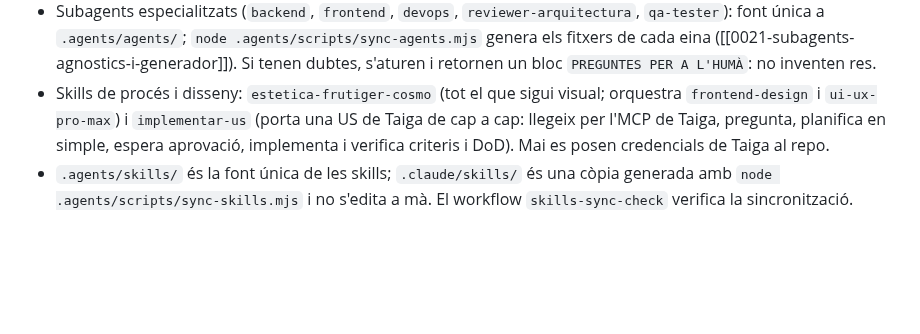
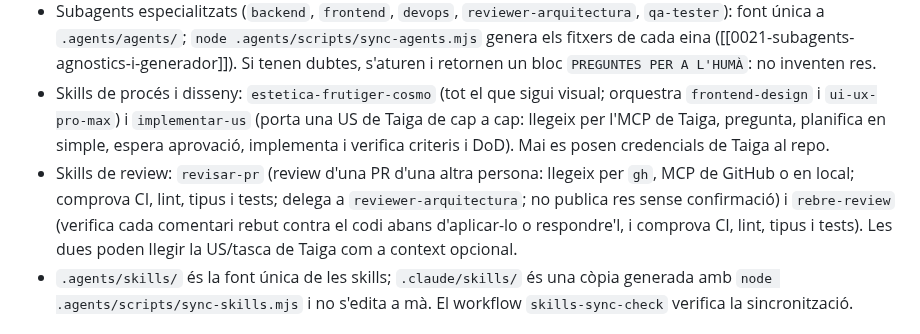
Before and after one commit to pes2627q1-21-gei-upc/perseida, a Markdown page: obsidian_vault/convencions/assistents-ia.md, the part around the change. Drawn GitHub-style; blank space fills up the shorter version.

Commit message:
TG-324 docs(vault): document PR review skills and session

```diff
--- a/obsidian_vault/convencions/assistents-ia.md
+++ b/obsidian_vault/convencions/assistents-ia.md
@@ -30,6 +30,7 @@ Els assistents parteixen del vault d'Obsidian (arquitectura, decisions, convenci
 - Skills d'Obsidian obligatòries: `obsidian-markdown` per a tot fitxer del vault, `obsidian-bases` per a `.base` i `json-canvas` per a `.canvas`. Per llegir pàgines web s'usa `defuddle`.
 - Subagents especialitzats (`backend`, `frontend`, `devops`, `reviewer-arquitectura`, `qa-tester`): font única a `.agents/agents/`; `node .agents/scripts/sync-agents.mjs` genera els fitxers de cada eina ([[0021-subagents-agnostics-i-generador]]). Si tenen dubtes, s'aturen i retornen un bloc `PREGUNTES PER A L'HUMÀ`: no inventen res.
 - Skills de procés i disseny: `estetica-frutiger-cosmo` (tot el que sigui visual; orquestra `frontend-design` i `ui-ux-pro-max`) i `implementar-us` (porta una US de Taiga de cap a cap: llegeix per l'MCP de Taiga, pregunta, planifica en simple, espera aprovació, implementa i verifica criteris i DoD). Mai es posen credencials de Taiga al repo.
+- Skills de review: `revisar-pr` (review d'una PR d'una altra persona: llegeix per `gh`, MCP de GitHub o en local; comprova CI, lint, tipus i tests; delega a `reviewer-arquitectura`; no publica res sense confirmació) i `rebre-review` (verifica cada comentari rebut contra el codi abans d'aplicar-lo o respondre'l, i comprova CI, lint, tipus i tests). Les dues poden llegir la US/tasca de Taiga com a context opcional.
 - `.agents/skills/` és la font única de les skills; `.claude/skills/` és una còpia generada amb `node .agents/scripts/sync-skills.mjs` i no s'edita a mà. El workflow `skills-sync-check` verifica la sincronització.
 
 ## Procés
```
Also changed, not shown: 1 other file.
